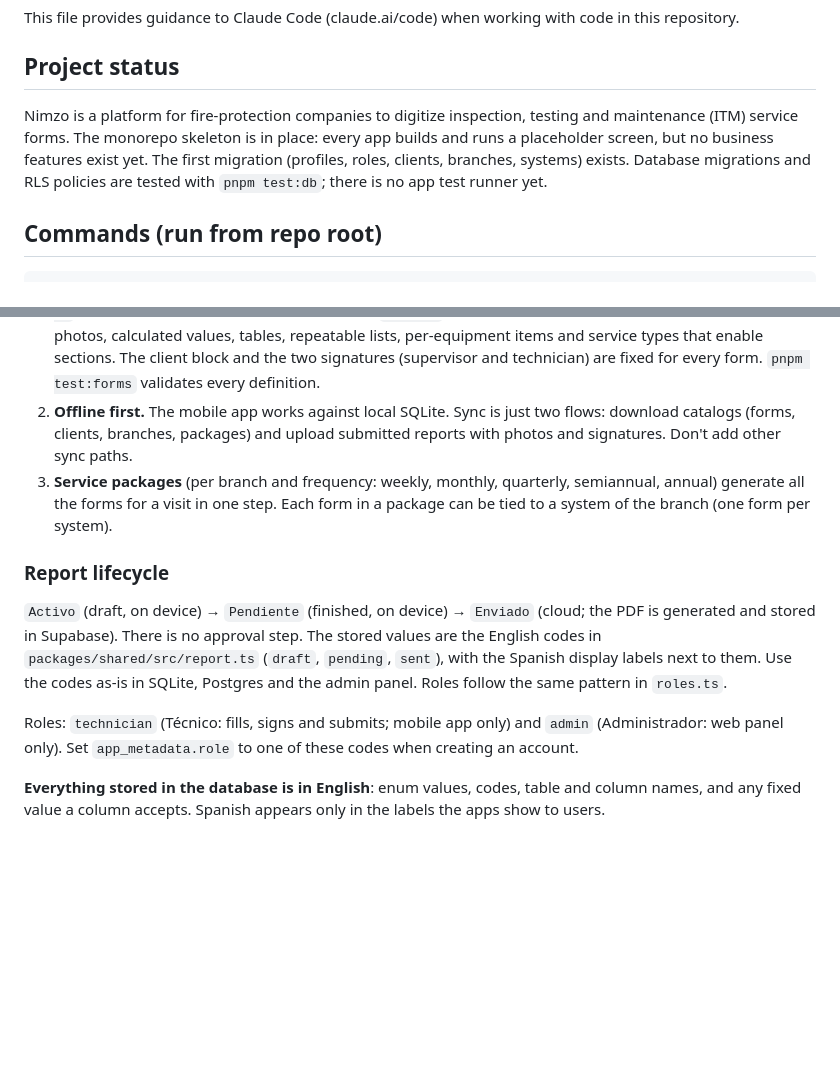
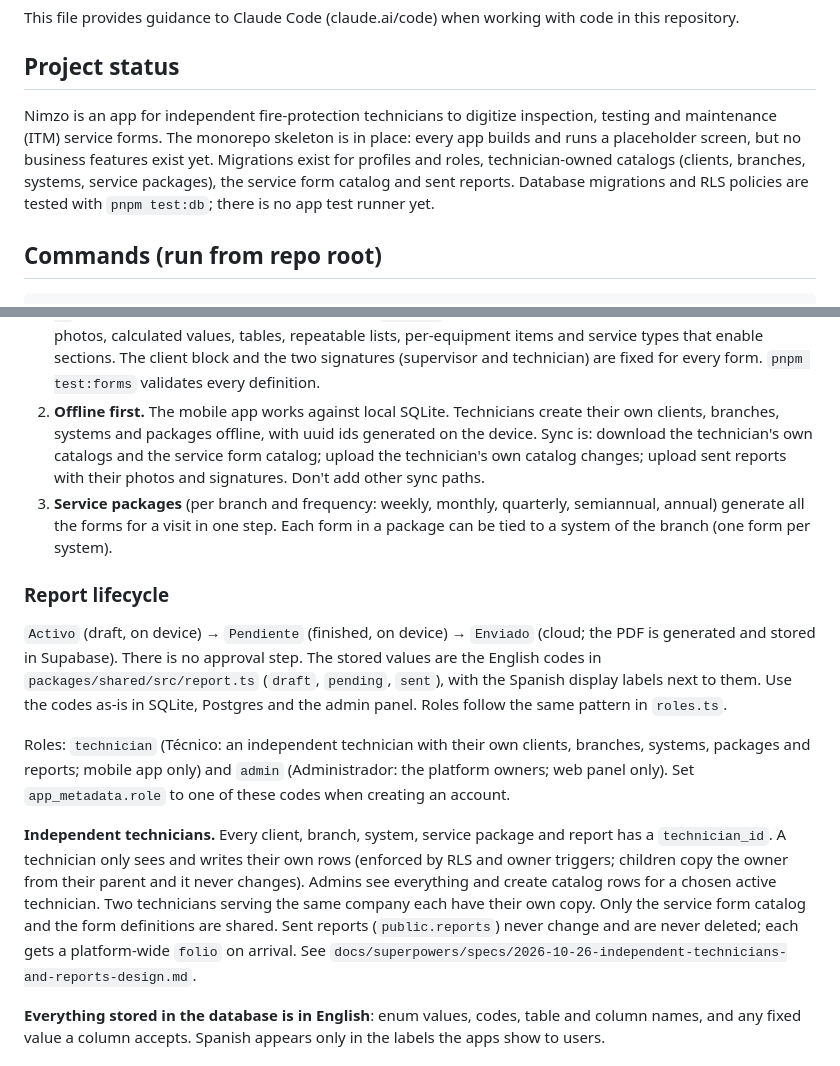
Before and after one commit to PETROV2026/nimzo-app, a Markdown page: CLAUDE.md, 2 parts joined by grey strips. GitHub-like rendering; blank space fills up the shorter version.

Commit message:
docs: independent technicians and reports

```diff
--- a/CLAUDE.md
+++ b/CLAUDE.md
@@ -4,7 +4,7 @@ This file provides guidance to Claude Code (claude.ai/code) when working with co
 
 ## Project status
 
-Nimzo is a platform for fire-protection companies to digitize inspection, testing and maintenance (ITM) service forms. The monorepo skeleton is in place: every app builds and runs a placeholder screen, but no business features exist yet. The first migration (profiles, roles, clients, branches, systems) exists. Database migrations and RLS policies are tested with `pnpm test:db`; there is no app test runner yet.
+Nimzo is an app for independent fire-protection technicians to digitize inspection, testing and maintenance (ITM) service forms. The monorepo skeleton is in place: every app builds and runs a placeholder screen, but no business features exist yet. Migrations exist for profiles and roles, technician-owned catalogs (clients, branches, systems, service packages), the service form catalog and sent reports. Database migrations and RLS policies are tested with `pnpm test:db`; there is no app test runner yet.
 
 ## Commands (run from repo root)
 
@@ -59,14 +59,16 @@ Two apps share one Supabase backend (PostgreSQL, Auth, Storage, RLS) and one sha
 Key design principles that cut across packages:
 
 1. **Forms are data.** Each service form (code `F-SER-XXX`) is a JSON definition validated with Zod, stored in `packages/shared/formatos/` and registered there. A single form engine renders it in the mobile app; the future PDF generator will use the same definition. Adding or changing a form must not require new screens. The schema is `packages/shared/src/form-definition.ts` (see `docs/project-structure.md`): `N/A / X / OK` checks (optionally with a measured value), `SI / NO`, text, date/time, dropdowns, choices, checkboxes, photos, calculated values, tables, repeatable lists, per-equipment items and service types that enable sections. The client block and the two signatures (supervisor and technician) are fixed for every form. `pnpm test:forms` validates every definition.
-2. **Offline first.** The mobile app works against local SQLite. Sync is just two flows: download catalogs (forms, clients, branches, packages) and upload submitted reports with photos and signatures. Don't add other sync paths.
+2. **Offline first.** The mobile app works against local SQLite. Technicians create their own clients, branches, systems and packages offline, with uuid ids generated on the device. Sync is: download the technician's own catalogs and the service form catalog; upload the technician's own catalog changes; upload sent reports with their photos and signatures. Don't add other sync paths.
 3. **Service packages** (per branch and frequency: weekly, monthly, quarterly, semiannual, annual) generate all the forms for a visit in one step. Each form in a package can be tied to a system of the branch (one form per system).
 
 ### Report lifecycle
 
 `Activo` (draft, on device) → `Pendiente` (finished, on device) → `Enviado` (cloud; the PDF is generated and stored in Supabase). There is no approval step. The stored values are the English codes in `packages/shared/src/report.ts` (`draft`, `pending`, `sent`), with the Spanish display labels next to them. Use the codes as-is in SQLite, Postgres and the admin panel. Roles follow the same pattern in `roles.ts`.
 
-Roles: `technician` (Técnico: fills, signs and submits; mobile app only) and `admin` (Administrador: web panel only). Set `app_metadata.role` to one of these codes when creating an account.
+Roles: `technician` (Técnico: an independent technician with their own clients, branches, systems, packages and reports; mobile app only) and `admin` (Administrador: the platform owners; web panel only). Set `app_metadata.role` to one of these codes when creating an account.
+
+**Independent technicians.** Every client, branch, system, service package and report has a `technician_id`. A technician only sees and writes their own rows (enforced by RLS and owner triggers; children copy the owner from their parent and it never changes). Admins see everything and create catalog rows for a chosen active technician. Two technicians serving the same company each have their own copy. Only the service form catalog and the form definitions are shared. Sent reports (`public.reports`) never change and are never deleted; each gets a platform-wide `folio` on arrival. See `docs/superpowers/specs/2026-10-26-independent-technicians-and-reports-design.md`.
 
 **Everything stored in the database is in English**: enum values, codes, table and column names, and any fixed value a column accepts. Spanish appears only in the labels the apps show to users.
 
```
Also changed, not shown: other parts of CLAUDE.md (+1 -1 lines), docs/project-structure.md (+12 -2 lines).
